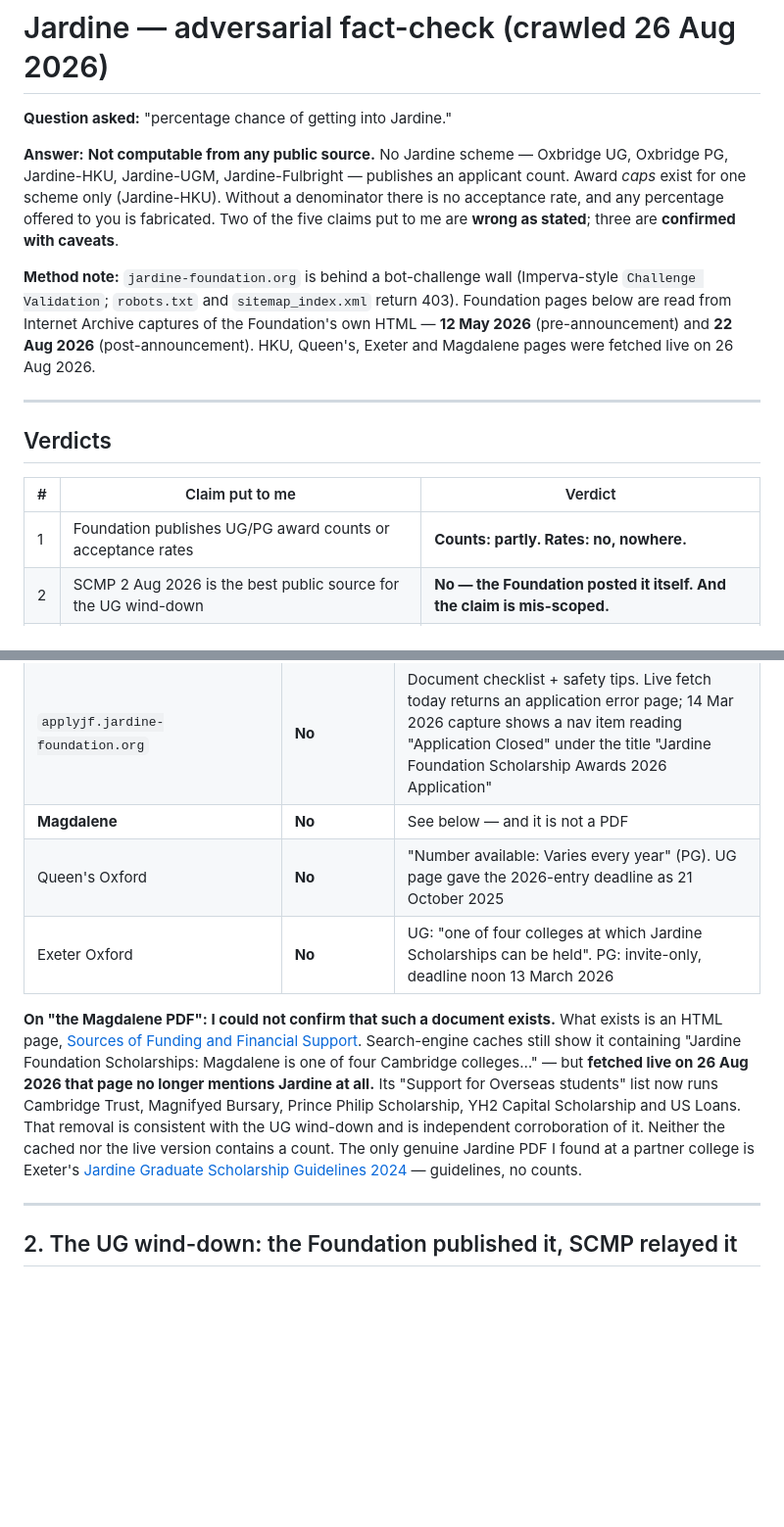
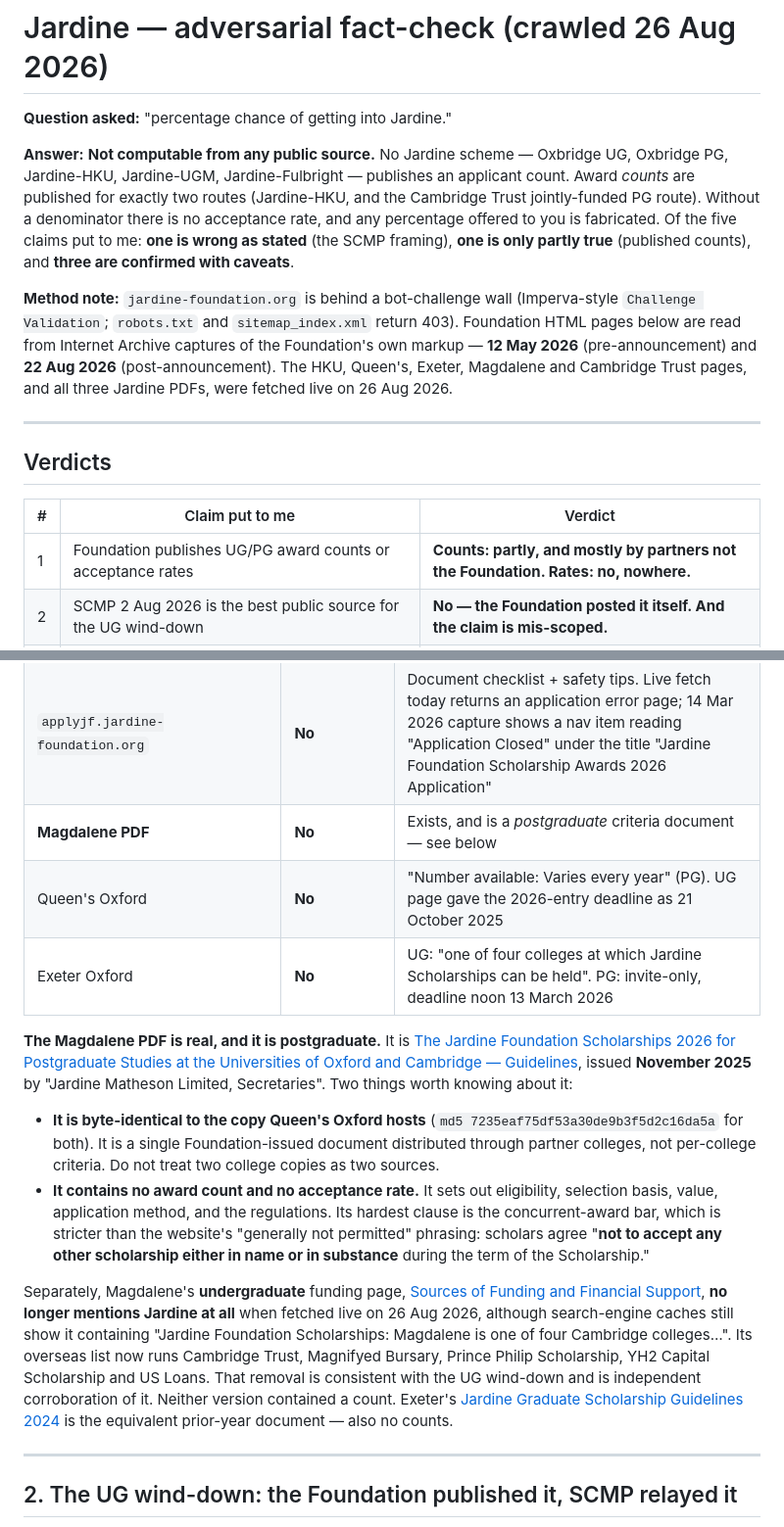
Before and after one commit to bobshenruililin/sidequest-atlas, a Markdown page: docs/jardine-fact-check-2026-08.md, 2 parts joined by grey strips. Shown at 98% size. Drawn GitHub-style; blank space fills up the shorter version.

```diff
--- a/docs/jardine-fact-check-2026-08.md
+++ b/docs/jardine-fact-check-2026-08.md
@@ -4,16 +4,18 @@
 
 **Answer:** **Not computable from any public source.** No Jardine scheme — Oxbridge UG,
 Oxbridge PG, Jardine-HKU, Jardine-UGM, Jardine-Fulbright — publishes an applicant
-count. Award *caps* exist for one scheme only (Jardine-HKU). Without a denominator
-there is no acceptance rate, and any percentage offered to you is fabricated.
-Two of the five claims put to me are **wrong as stated**; three are **confirmed with
-caveats**.
+count. Award *counts* are published for exactly two routes (Jardine-HKU, and the
+Cambridge Trust jointly-funded PG route). Without a denominator there is no acceptance
+rate, and any percentage offered to you is fabricated. Of the five claims put to me:
+**one is wrong as stated** (the SCMP framing), **one is only partly true** (published
+counts), and **three are confirmed with caveats**.
 
 **Method note:** `jardine-foundation.org` is behind a bot-challenge wall (Imperva-style
 `Challenge Validation`; `robots.txt` and `sitemap_index.xml` return 403). Foundation
-pages below are read from Internet Archive captures of the Foundation's own HTML —
-**12 May 2026** (pre-announcement) and **22 Aug 2026** (post-announcement). HKU,
-Queen's, Exeter and Magdalene pages were fetched live on 26 Aug 2026.
+HTML pages below are read from Internet Archive captures of the Foundation's own markup
+— **12 May 2026** (pre-announcement) and **22 Aug 2026** (post-announcement). The HKU,
+Queen's, Exeter, Magdalene and Cambridge Trust pages, and all three Jardine PDFs, were
+fetched live on 26 Aug 2026.
 
 ---
 
@@ -21,7 +23,7 @@ Queen's, Exeter and Magdalene pages were fetched live on 26 Aug 2026.
 
 | # | Claim put to me | Verdict |
 | --- | --- | --- |
-| 1 | Foundation publishes UG/PG award counts or acceptance rates | **Counts: partly. Rates: no, nowhere.** |
+| 1 | Foundation publishes UG/PG award counts or acceptance rates | **Counts: partly, and mostly by partners not the Foundation. Rates: no, nowhere.** |
 | 2 | SCMP 2 Aug 2026 is the best public source for the UG wind-down | **No — the Foundation posted it itself. And the claim is mis-scoped.** |
 | 3 | Sir Man Kam Lo/Jardine + Jardine Ho Tung still on HKU 2026–27 General Round, still faculty-restricted | **Confirmed on both counts — but the restriction text is from cards last updated 2022-06-30.** |
 | 4 | Jardine HKU Scholarship 2026/27 deadline 5 Aug 2026, Y1-only | **Both confirmed. Deadline has passed.** |
@@ -74,22 +97,35 @@ Three cautions on that table:
 | `jardine-foundation.org/about/faqs` | **No** | Eligibility, references, coverage. No numbers |
 | `jardine-foundation.org/scholarship-schemes` | Cumulative only | 22 Aug 2026 capture: UG Oxbridge block replaced by the closure notice |
 | `applyjf.jardine-foundation.org` | **No** | Document checklist + safety tips. Live fetch today returns an application error page; 14 Mar 2026 capture shows a nav item reading "Application Closed" under the title "Jardine Foundation Scholarship Awards 2026 Application" |
-| **Magdalene** | **No** | See below — and it is not a PDF |
+| **Magdalene PDF** | **No** | Exists, and is a *postgraduate* criteria document — see below |
 | Queen's Oxford | **No** | "Number available: Varies every year" (PG). UG page gave the 2026-entry deadline as 21 October 2025 |
 | Exeter Oxford | **No** | UG: "one of four colleges at which Jardine Scholarships can be held". PG: invite-only, deadline noon 13 March 2026 |
 
-**On "the Magdalene PDF": I could not confirm that such a document exists.** What
-exists is an HTML page,
-[Sources of Funding and Financial Support](https://www.magd.cam.ac.uk/study-magdalene/undergraduate-study/fees-funding-and-finance/sources-funding).
-Search-engine caches still show it containing "Jardine Foundation Scholarships:
-Magdalene is one of four Cambridge colleges…" — but **fetched live on 26 Aug 2026 that
-page no longer mentions Jardine at all.** Its "Support for Overseas students" list now
-runs Cambridge Trust, Magnifyed Bursary, Prince Philip Scholarship, YH2 Capital
-Scholarship and US Loans. That removal is consistent with the UG wind-down and is
-independent corroboration of it. Neither the cached nor the live version contains a
-count. The only genuine Jardine PDF I found at a partner college is Exeter's
+**The Magdalene PDF is real, and it is postgraduate.** It is
+[The Jardine Foundation Scholarships 2026 for Postgraduate Studies at the Universities of Oxford and Cambridge — Guidelines](https://www.magd.cam.ac.uk/sites/default/files/2026-01/Jardine%20Foundation%20General%20Postgraduate%20Criteria%202026.pdf),
+issued **November 2025** by "Jardine Matheson Limited, Secretaries". Two things worth
+knowing about it:
+
+- **It is byte-identical to the copy Queen's Oxford hosts** (`md5
+  7235eaf75df53a30de9b3f5d2c16da5a` for both). It is a single Foundation-issued document
+  distributed through partner colleges, not per-college criteria. Do not treat two
+  college copies as two sources.
+- **It contains no award count and no acceptance rate.** It sets out eligibility,
+  selection basis, value, application method, and the regulations. Its hardest clause is
+  the concurrent-award bar, which is stricter than the website's "generally not
+  permitted" phrasing: scholars agree "**not to accept any other scholarship either in
+  name or in substance** during the term of the Scholarship."
+
+Separately, Magdalene's **undergraduate** funding page,
+[Sources of Funding and Financial Support](https://www.magd.cam.ac.uk/study-magdalene/undergraduate-study/fees-funding-and-finance/sources-funding),
+**no longer mentions Jardine at all** when fetched live on 26 Aug 2026, although
+search-engine caches still show it containing "Jardine Foundation Scholarships:
+Magdalene is one of four Cambridge colleges…". Its overseas list now runs Cambridge
+Trust, Magnifyed Bursary, Prince Philip Scholarship, YH2 Capital Scholarship and US
+Loans. That removal is consistent with the UG wind-down and is independent
+corroboration of it. Neither version contained a count. Exeter's
 [Jardine Graduate Scholarship Guidelines 2024](https://www.exeter.ox.ac.uk/file/2024/02/Jardine-Graduate-Scholarship-Guidelines-2024.pdf)
-— guidelines, no counts.
+is the equivalent prior-year document — also no counts.
 
 ---
 
```
Also changed, not shown: other parts of docs/jardine-fact-check-2026-08.md (+53 -16 lines).
